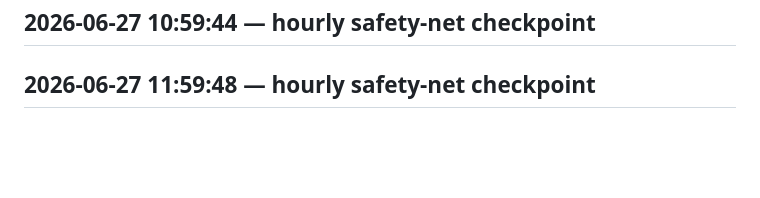
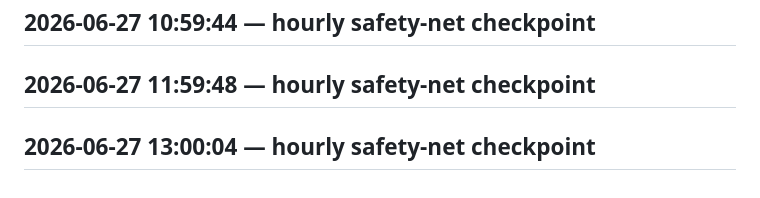
Before and after one commit to crohnfriends/crohnfriends-website, a Markdown page: WORKLOG.md, the part around the change. Drawn GitHub-style; blank space fills up the shorter version.

Commit message:
hourly safety-net checkpoint

```diff
--- a/WORKLOG.md
+++ b/WORKLOG.md
@@ -119,3 +119,5 @@
 ## 2026-06-27 10:59:44 — hourly safety-net checkpoint
 
 ## 2026-06-27 11:59:48 — hourly safety-net checkpoint
+
+## 2026-06-27 13:00:04 — hourly safety-net checkpoint
```
